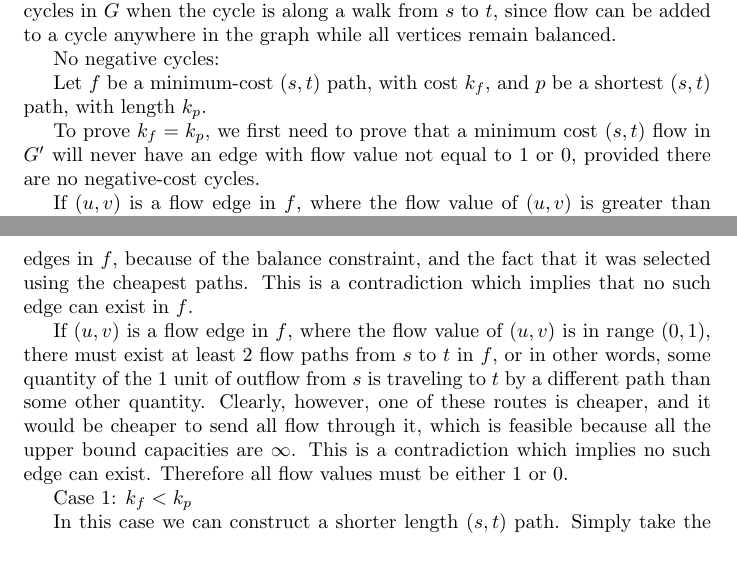
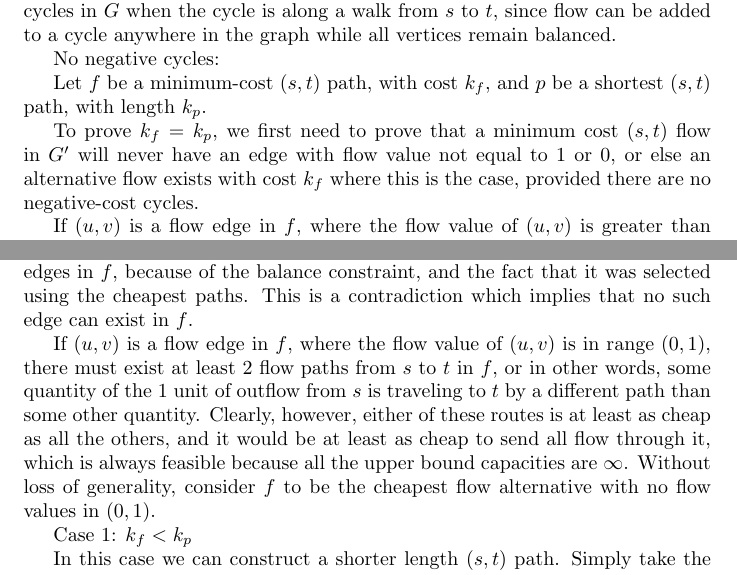
Before and after one commit to rprend/CS473, a LaTeX problem sheet (pset8.1.tex): two parts of pages 1 and 2 of 2, joined at a grey line, cut so that both start at the same text. Compiled offline with pdfLaTeX.

Commit message:
Type pset 8 part 1

```diff
--- a/pset8.1.tex
+++ b/pset8.1.tex
@@ -41,7 +41,8 @@ Let $f$ be a minimum-cost $(s,t)$ path, with cost $k_f$, and
 $p$ be a shortest $(s,t)$ path, with length $k_p$.
 
 To prove $k_f = k_p$, we first need to prove that a minimum cost $(s,t)$ flow
-in $G'$ will never have an edge with flow value not equal to 1 or 0, provided there
+in $G'$ will never have an edge with flow value not equal to 1 or 0, or else
+an alternative flow exists with cost $k_f$ where this is the case, provided there
 are no negative-cost cycles.
 
 If $(u,v)$ is a flow edge in $f$, where the flow value of $(u,v)$ is greater than 1,
@@ -63,11 +64,11 @@ contradiction which implies that no such edge can exist in $f$.
 If $(u,v)$ is a flow edge in $f$, where the flow value of $(u,v)$ is in range
 $(0,1)$, there must exist at least 2 flow paths from $s$ to $t$ in $f$, or in other
 words, some quantity of the 1 unit of outflow from $s$ is traveling to $t$ by
-a different path than some other quantity. Clearly, however, one of these
-routes is cheaper, and it would be cheaper to send all flow through it, which
-is feasible because all the upper bound capacities are $\infty$. This is a
-contradiction which implies no such edge can exist. Therefore all flow values
-must be either 1 or 0.
+a different path than some other quantity. Clearly, however, either of these
+routes is at least as cheap as all the others, and it would be at least as cheap to send
+all flow through it, which is always feasible because all the upper bound capacities
+are $\infty$. Without loss of generality, consider $f$ to be the cheapest flow
+alternative with no flow values in $(0,1)$.
 
 Case 1: $k_f < k_p$
 
```
Also changed, not shown: pset8.1.pdf.
